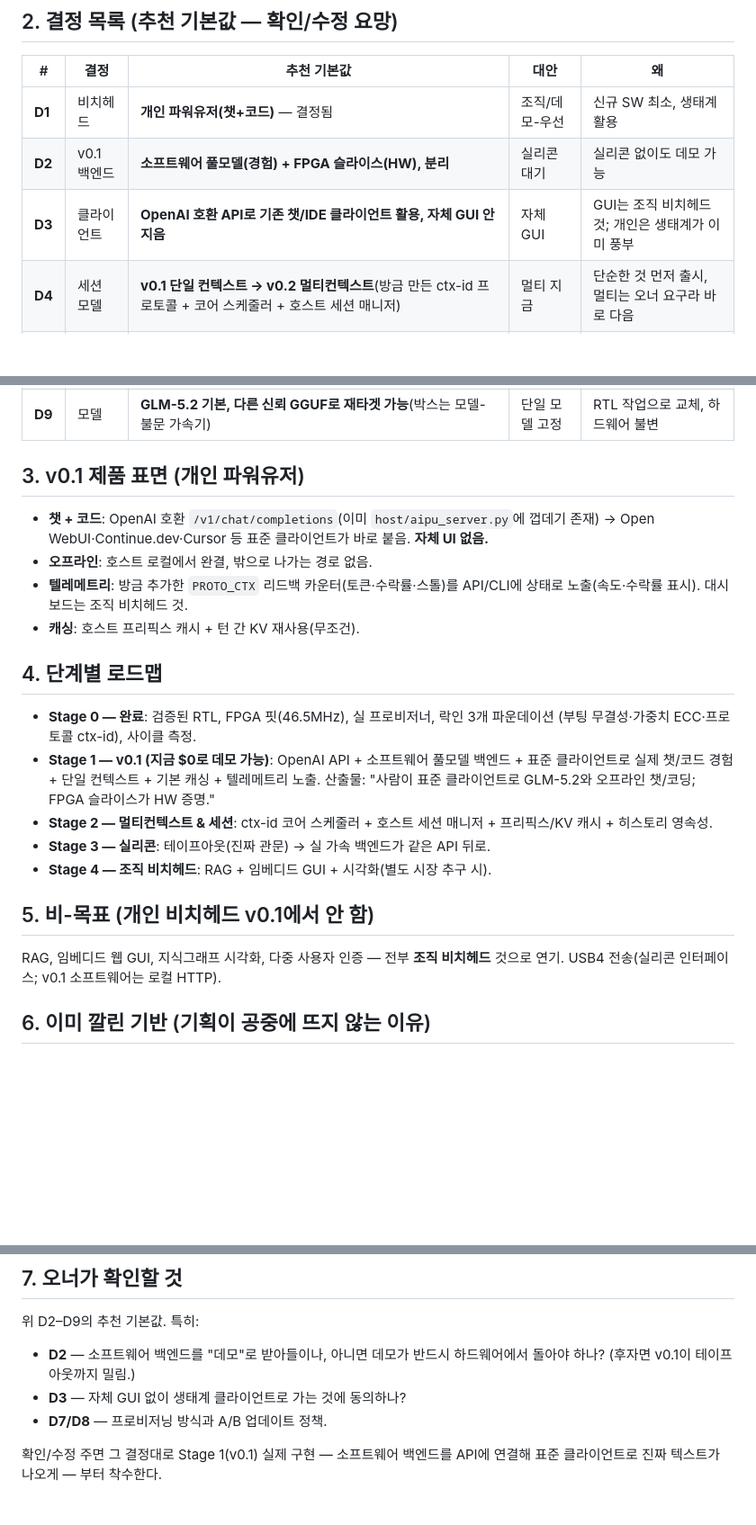
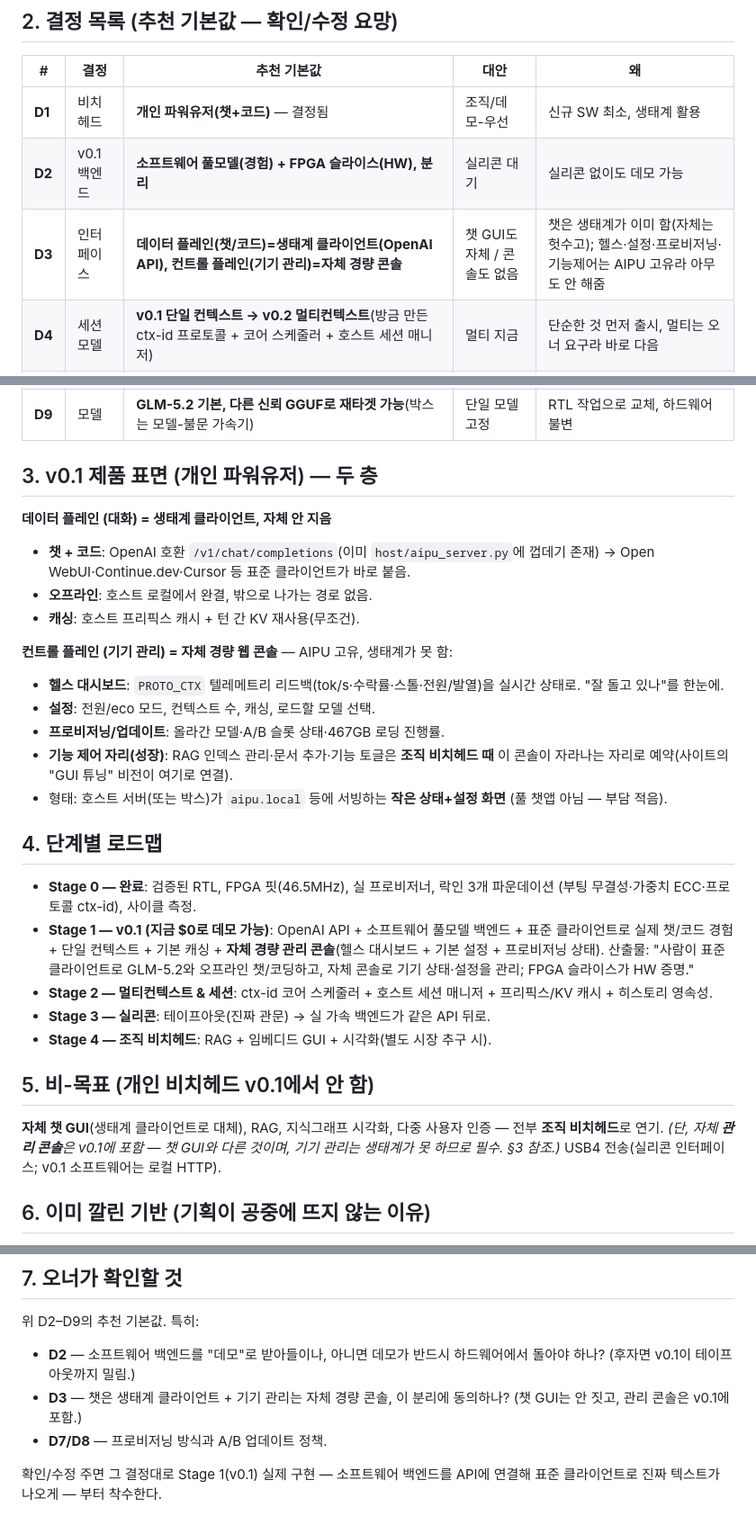
Before and after one commit to Wick-Lim/AIPU, a Markdown page: docs/PRODUCT_SPEC.md, 3 parts joined by grey strips. Shown at 90% size. GitHub-like rendering; blank space fills up the shorter version.

Commit message:
docs(spec): refine D3 -- control plane vs data plane split (owner insight)
Chat/code = ecosystem clients (OpenAI API, don't build). But device management
(health/telemetry, settings/power, provisioning/update, and later RAG/feature
control) is AIPU-unique and no ecosystem client can do it -> a first-party
lightweight management CONSOLE is needed and included in v0.1. This is NOT a
chat GUI (which would compete with Open WebUI etc.); it is a status+settings
dashboard that grows into the org-beachhead RAG/tuning surface. Updated D3,
the v0.1 product surface (two planes), roadmap Stage 1, non-goals, and the
owner-confirm list.

```diff
--- a/docs/PRODUCT_SPEC.md
+++ b/docs/PRODUCT_SPEC.md
@@ -35,7 +35,7 @@ FPGA는 "빠르지만 토이"라고 라벨한다. 둘 다 진짜이고, 둘 다
 |---|---|---|---|---|
 | **D1** | 비치헤드 | **개인 파워유저(챗+코드)** — 결정됨 | 조직/데모-우선 | 신규 SW 최소, 생태계 활용 |
 | **D2** | v0.1 백엔드 | **소프트웨어 풀모델(경험) + FPGA 슬라이스(HW), 분리** | 실리콘 대기 | 실리콘 없이도 데모 가능 |
-| **D3** | 클라이언트 | **OpenAI 호환 API로 기존 챗/IDE 클라이언트 활용, 자체 GUI 안 지음** | 자체 GUI | GUI는 조직 비치헤드 것; 개인은 생태계가 이미 풍부 |
+| **D3** | 인터페이스 | **데이터 플레인(챗/코드)=생태계 클라이언트(OpenAI API), 컨트롤 플레인(기기 관리)=자체 경량 콘솔** | 챗 GUI도 자체 / 콘솔도 없음 | 챗은 생태계가 이미 함(자체는 헛수고); 헬스·설정·프로비저닝·기능제어는 AIPU 고유라 아무도 안 해줌 |
 | **D4** | 세션 모델 | **v0.1 단일 컨텍스트 → v0.2 멀티컨텍스트**(방금 만든 ctx-id 프로토콜 + 코어 스케줄러 + 호스트 세션 매니저) | 멀티 지금 | 단순한 것 먼저 출시, 멀티는 오너 요구라 바로 다음 |
 | **D5** | 캐싱 | **무조건 프리픽스/KV 캐시**(호스트 프리픽스 캐시 + 턴 간 KV 재사용) | 캐시 없음 | 오너가 "무조건" 요구, 대화 체감 필수 |
 | **D6** | 영속성 | **대화 히스토리 → NVMe**(선택적 임베딩), 저장 시 암호화(후속) | 무상태 | "수년치 로그" 비전, 개인 기기 |
@@ -43,22 +43,33 @@ FPGA는 "빠르지만 토이"라고 라벨한다. 둘 다 진짜이고, 둘 다
 | **D8** | 업데이트 | **A/B 듀얼슬롯 + 원자적 활성포인터 + 롤백**(§A 펌웨어) | 단일슬롯 재기록 | 벽돌 방지 — 보드/부트로더 프리즈 전 결정 |
 | **D9** | 모델 | **GLM-5.2 기본, 다른 신뢰 GGUF로 재타겟 가능**(박스는 모델-불문 가속기) | 단일 모델 고정 | RTL 작업으로 교체, 하드웨어 불변 |
 
-## 3. v0.1 제품 표면 (개인 파워유저)
+## 3. v0.1 제품 표면 (개인 파워유저) — 두 층
 
+**데이터 플레인 (대화) = 생태계 클라이언트, 자체 안 지음**
 - **챗 + 코드**: OpenAI 호환 `/v1/chat/completions`(이미 `host/aipu_server.py`에 껍데기
-  존재) → Open WebUI·Continue.dev·Cursor 등 표준 클라이언트가 바로 붙음. **자체 UI 없음.**
+  존재) → Open WebUI·Continue.dev·Cursor 등 표준 클라이언트가 바로 붙음.
 - **오프라인**: 호스트 로컬에서 완결, 밖으로 나가는 경로 없음.
-- **텔레메트리**: 방금 추가한 `PROTO_CTX` 리드백 카운터(토큰·수락률·스톨)를 API/CLI에
-  상태로 노출(속도·수락률 표시). 대시보드는 조직 비치헤드 것.
 - **캐싱**: 호스트 프리픽스 캐시 + 턴 간 KV 재사용(무조건).
+
+**컨트롤 플레인 (기기 관리) = 자체 경량 웹 콘솔** — AIPU 고유, 생태계가 못 함:
+- **헬스 대시보드**: `PROTO_CTX` 텔레메트리 리드백(tok/s·수락률·스톨·전원/발열)을
+  실시간 상태로. "잘 돌고 있나"를 한눈에.
+- **설정**: 전원/eco 모드, 컨텍스트 수, 캐싱, 로드할 모델 선택.
+- **프로비저닝/업데이트**: 올라간 모델·A/B 슬롯 상태·467GB 로딩 진행률.
+- **기능 제어 자리(성장)**: RAG 인덱스 관리·문서 추가·기능 토글은 **조직 비치헤드 때**
+  이 콘솔이 자라나는 자리로 예약(사이트의 "GUI 튜닝" 비전이 여기로 연결).
+- 형태: 호스트 서버(또는 박스)가 `aipu.local` 등에 서빙하는 **작은 상태+설정 화면**
+  (풀 챗앱 아님 — 부담 적음).
 
 ## 4. 단계별 로드맵
 
 - **Stage 0 — 완료**: 검증된 RTL, FPGA 핏(46.5MHz), 실 프로비저너, 락인 3개 파운데이션
   (부팅 무결성·가중치 ECC·프로토콜 ctx-id), 사이클 측정.
 - **Stage 1 — v0.1 (지금 $0로 데모 가능)**: OpenAI API + 소프트웨어 풀모델 백엔드 +
-  표준 클라이언트로 실제 챗/코드 경험 + 단일 컨텍스트 + 기본 캐싱 + 텔레메트리 노출.
-  산출물: "사람이 표준 클라이언트로 GLM-5.2와 오프라인 챗/코딩; FPGA 슬라이스가 HW 증명."
+  표준 클라이언트로 실제 챗/코드 경험 + 단일 컨텍스트 + 기본 캐싱 + **자체 경량 관리
+  콘솔**(헬스 대시보드 + 기본 설정 + 프로비저닝 상태). 산출물: "사람이 표준
+  클라이언트로 GLM-5.2와 오프라인 챗/코딩하고, 자체 콘솔로 기기 상태·설정을 관리;
+  FPGA 슬라이스가 HW 증명."
 - **Stage 2 — 멀티컨텍스트 & 세션**: ctx-id 코어 스케줄러 + 호스트 세션 매니저 +
   프리픽스/KV 캐시 + 히스토리 영속성.
 - **Stage 3 — 실리콘**: 테이프아웃(진짜 관문) → 실 가속 백엔드가 같은 API 뒤로.
@@ -66,8 +77,10 @@ FPGA는 "빠르지만 토이"라고 라벨한다. 둘 다 진짜이고, 둘 다
 
 ## 5. 비-목표 (개인 비치헤드 v0.1에서 안 함)
 
-RAG, 임베디드 웹 GUI, 지식그래프 시각화, 다중 사용자 인증 — 전부 **조직 비치헤드**
-것으로 연기. USB4 전송(실리콘 인터페이스; v0.1 소프트웨어는 로컬 HTTP).
+**자체 챗 GUI**(생태계 클라이언트로 대체), RAG, 지식그래프 시각화, 다중 사용자
+인증 — 전부 **조직 비치헤드**로 연기. *(단, 자체 **관리 콘솔**은 v0.1에 포함 —
+챗 GUI와 다른 것이며, 기기 관리는 생태계가 못 하므로 필수. §3 참조.)*
+USB4 전송(실리콘 인터페이스; v0.1 소프트웨어는 로컬 HTTP).
 
 ## 6. 이미 깔린 기반 (기획이 공중에 뜨지 않는 이유)
 
@@ -82,7 +95,8 @@ RAG, 임베디드 웹 GUI, 지식그래프 시각화, 다중 사용자 인증
 위 D2–D9의 추천 기본값. 특히:
 - **D2** — 소프트웨어 백엔드를 "데모"로 받아들이나, 아니면 데모가 반드시 하드웨어에서
   돌아야 하나? (후자면 v0.1이 테이프아웃까지 밀림.)
-- **D3** — 자체 GUI 없이 생태계 클라이언트로 가는 것에 동의하나?
+- **D3** — 챗은 생태계 클라이언트 + 기기 관리는 자체 경량 콘솔, 이 분리에 동의하나?
+  (챗 GUI는 안 짓고, 관리 콘솔은 v0.1에 포함.)
 - **D7/D8** — 프로비저닝 방식과 A/B 업데이트 정책.
 
 확인/수정 주면 그 결정대로 Stage 1(v0.1) 실제 구현 — 소프트웨어 백엔드를 API에
```
